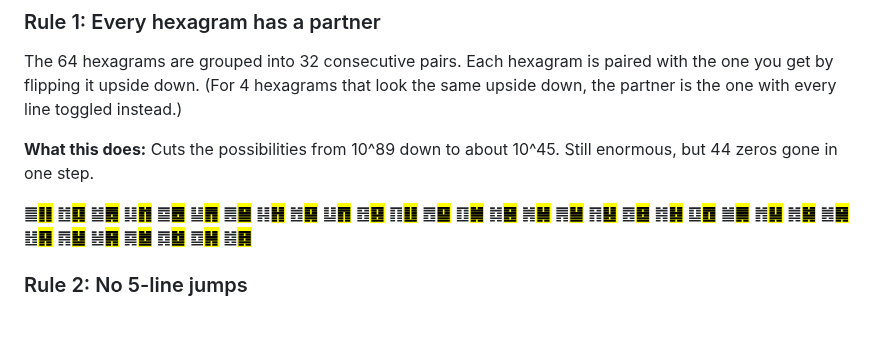
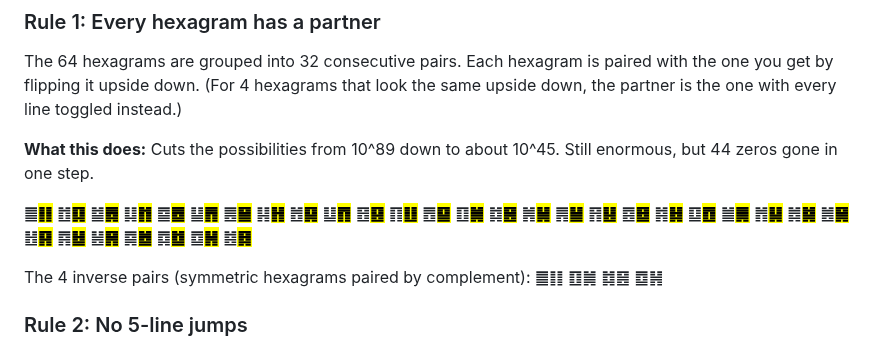
Before and after one commit to petersm3/roae, a Markdown page: SOLVE-SUMMARY.md, the part around the change. Rendered like a GitHub page; blank space fills up the shorter version.

Commit message:
Add note listing the 4 inverse pairs under Rule 1
Co-Authored-By: Claude Opus 4.6 (1M context) <noreply@anthropic.com>

```diff
--- a/SOLVE-SUMMARY.md
+++ b/SOLVE-SUMMARY.md
@@ -25,6 +25,8 @@ The 64 hexagrams are grouped into 32 consecutive pairs. Each hexagram is paired
 **What this does:** Cuts the possibilities from 10^89 down to about 10^45. Still enormous, but 44 zeros gone in one step.
 
 ䷀<mark>**䷁**</mark> ䷂<mark>**䷃**</mark> ䷄<mark>**䷅**</mark> ䷆<mark>**䷇**</mark> ䷈<mark>**䷉**</mark> ䷊<mark>**䷋**</mark> ䷌<mark>**䷍**</mark> ䷎<mark>**䷏**</mark> ䷐<mark>**䷑**</mark> ䷒<mark>**䷓**</mark> ䷔<mark>**䷕**</mark> ䷖<mark>**䷗**</mark> ䷘<mark>**䷙**</mark> ䷚<mark>**䷛**</mark> ䷜<mark>**䷝**</mark> ䷞<mark>**䷟**</mark> ䷠<mark>**䷡**</mark> ䷢<mark>**䷣**</mark> ䷤<mark>**䷥**</mark> ䷦<mark>**䷧**</mark> ䷨<mark>**䷩**</mark> ䷪<mark>**䷫**</mark> ䷬<mark>**䷭**</mark> ䷮<mark>**䷯**</mark> ䷰<mark>**䷱**</mark> ䷲<mark>**䷳**</mark> ䷴<mark>**䷵**</mark> ䷶<mark>**䷷**</mark> ䷸<mark>**䷹**</mark> ䷺<mark>**䷻**</mark> ䷼<mark>**䷽**</mark> ䷾<mark>**䷿**</mark>
+
+The 4 inverse pairs (symmetric hexagrams paired by complement): ䷀䷁ ䷚䷛ ䷜䷝ ䷼䷽
 
 ### Rule 2: No 5-line jumps
 
```
